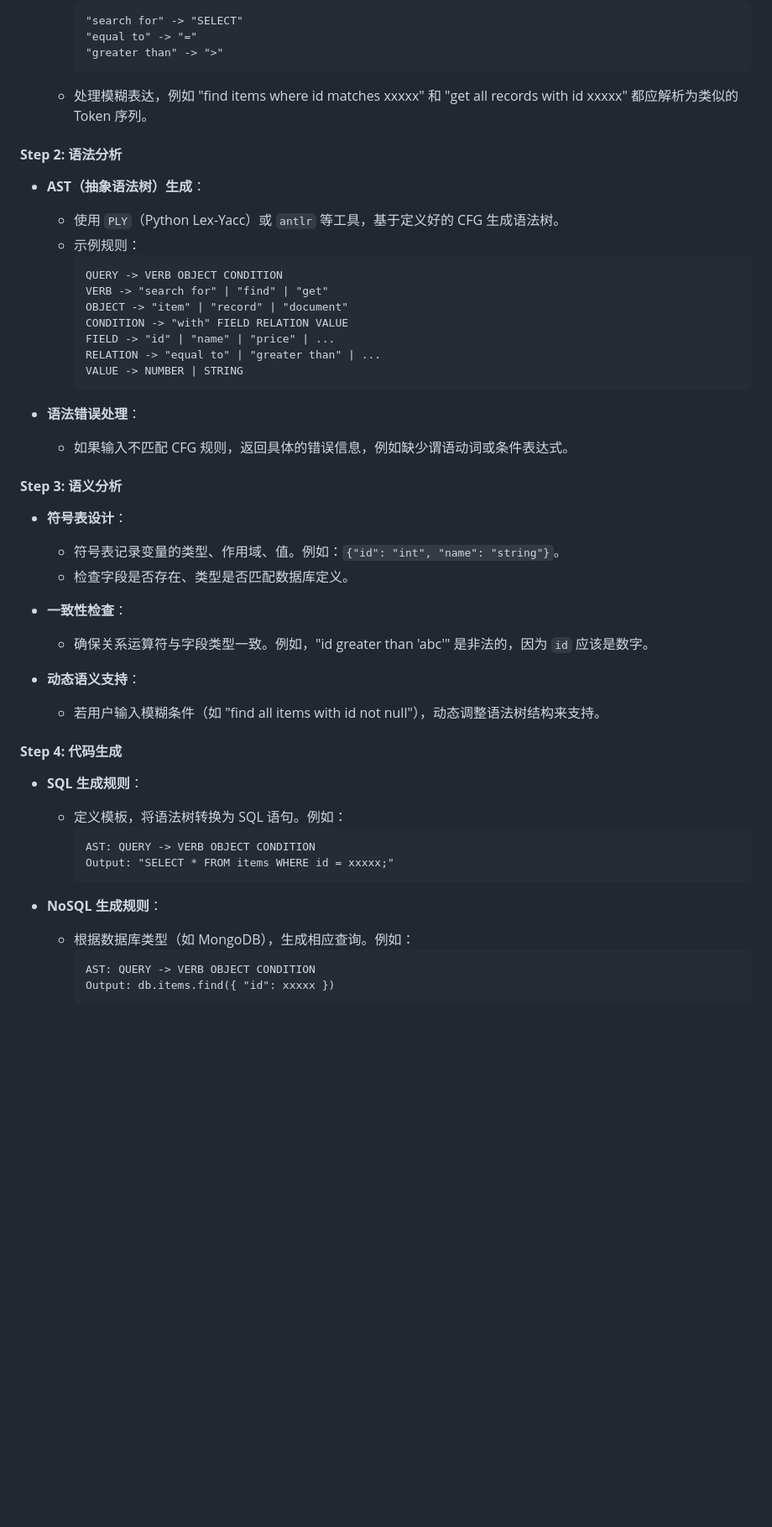
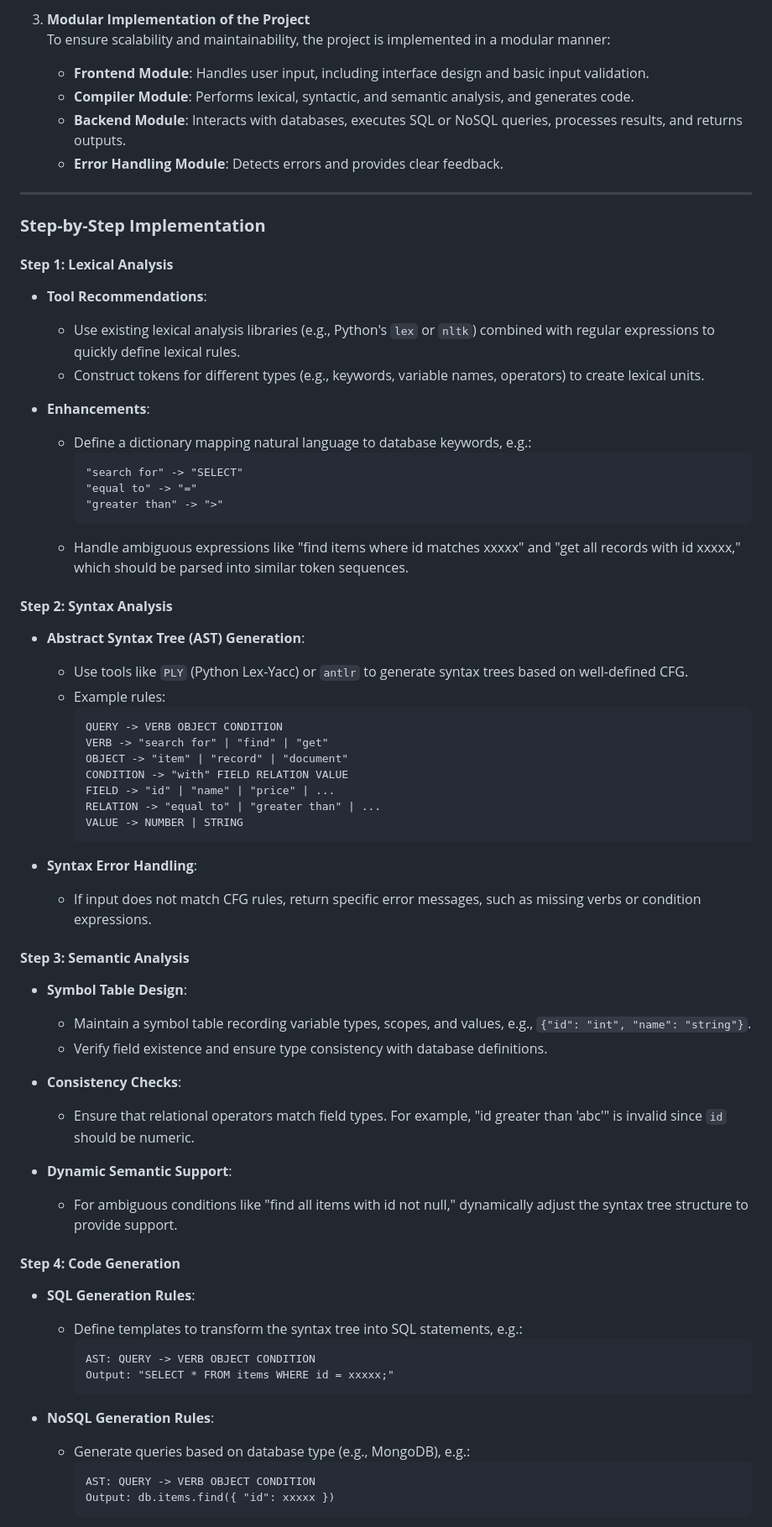
Before and after one commit to cinnabonacai/ChatDB, a Markdown page: Lang2Query/description.md, the part around one of its changes. Shown at 84% size. Drawn GitHub-style; blank space fills up the shorter version.

````diff
--- a/Lang2Query/description.md
+++ b/Lang2Query/description.md
@@ -30,14 +56,32 @@
+3. **Modular Implementation of the Project**
+   To ensure scalability and maintainability, the project is implemented in a modular manner:
+   - **Frontend Module**: Handles user input, including interface design and basic input validation.
+   - **Compiler Module**: Performs lexical, syntactic, and semantic analysis, and generates code.
+   - **Backend Module**: Interacts with databases, executes SQL or NoSQL queries, processes results, and returns outputs.
+   - **Error Handling Module**: Detects errors and provides clear feedback.
+
+---
+
+### **Step-by-Step Implementation**
+
+#### **Step 1: Lexical Analysis**
+- **Tool Recommendations**:
+  - Use existing lexical analysis libraries (e.g., Python's `lex` or `nltk`) combined with regular expressions to quickly define lexical rules.
+  - Construct tokens for different types (e.g., keywords, variable names, operators) to create lexical units.
+
+- **Enhancements**:
+  - Define a dictionary mapping natural language to database keywords, e.g.:
     ```
     "search for" -> "SELECT"
     "equal to" -> "="
     "greater than" -> ">"
     ```
-  - 处理模糊表达，例如 "find items where id matches xxxxx" 和 "get all records with id xxxxx" 都应解析为类似的 Token 序列。
+  - Handle ambiguous expressions like "find items where id matches xxxxx" and "get all records with id xxxxx," which should be parsed into similar token sequences.
 
-#### **Step 2: 语法分析**
-- **AST（抽象语法树）生成**：
-  - 使用 `PLY`（Python Lex-Yacc）或 `antlr` 等工具，基于定义好的 CFG 生成语法树。
-  - 示例规则：
+#### **Step 2: Syntax Analysis**
+- **Abstract Syntax Tree (AST) Generation**:
+  - Use tools like `PLY` (Python Lex-Yacc) or `antlr` to generate syntax trees based on well-defined CFG.
+  - Example rules:
     ```
     QUERY -> VERB OBJECT CONDITION
     VERB -> "search for" | "find" | "get"
@@ -48,30 +92,30 @@
     VALUE -> NUMBER | STRING
     ```
 
-- **语法错误处理**：
-  - 如果输入不匹配 CFG 规则，返回具体的错误信息，例如缺少谓语动词或条件表达式。
+- **Syntax Error Handling**:
+  - If input does not match CFG rules, return specific error messages, such as missing verbs or condition expressions.
 
-#### **Step 3: 语义分析**
-- **符号表设计**：
-  - 符号表记录变量的类型、作用域、值。例如：`{"id": "int", "name": "string"}`。
-  - 检查字段是否存在、类型是否匹配数据库定义。
+#### **Step 3: Semantic Analysis**
+- **Symbol Table Design**:
+  - Maintain a symbol table recording variable types, scopes, and values, e.g., `{"id": "int", "name": "string"}`.
+  - Verify field existence and ensure type consistency with database definitions.
 
-- **一致性检查**：
-  - 确保关系运算符与字段类型一致。例如，"id greater than 'abc'" 是非法的，因为 `id` 应该是数字。
+- **Consistency Checks**:
+  - Ensure that relational operators match field types. For example, "id greater than 'abc'" is invalid since `id` should be numeric.
 
-- **动态语义支持**：
-  - 若用户输入模糊条件（如 "find all items with id not null"），动态调整语法树结构来支持。
+- **Dynamic Semantic Support**:
+  - For ambiguous conditions like "find all items with id not null," dynamically adjust the syntax tree structure to provide support.
 
-#### **Step 4: 代码生成**
-- **SQL 生成规则**：
-  - 定义模板，将语法树转换为 SQL 语句。例如：
+#### **Step 4: Code Generation**
+- **SQL Generation Rules**:
+  - Define templates to transform the syntax tree into SQL statements, e.g.:
     ```
     AST: QUERY -> VERB OBJECT CONDITION
     Output: "SELECT * FROM items WHERE id = xxxxx;"
     ```
 
-- **NoSQL 生成规则**：
-  - 根据数据库类型（如 MongoDB），生成相应查询。例如：
+- **NoSQL Generation Rules**:
+  - Generate queries based on database type (e.g., MongoDB), e.g.:
     ```
     AST: QUERY -> VERB OBJECT CONDITION
     Output: db.items.find({ "id": xxxxx })
````
Also changed, not shown: other parts of Lang2Query/description.md (+68 -42 lines).
